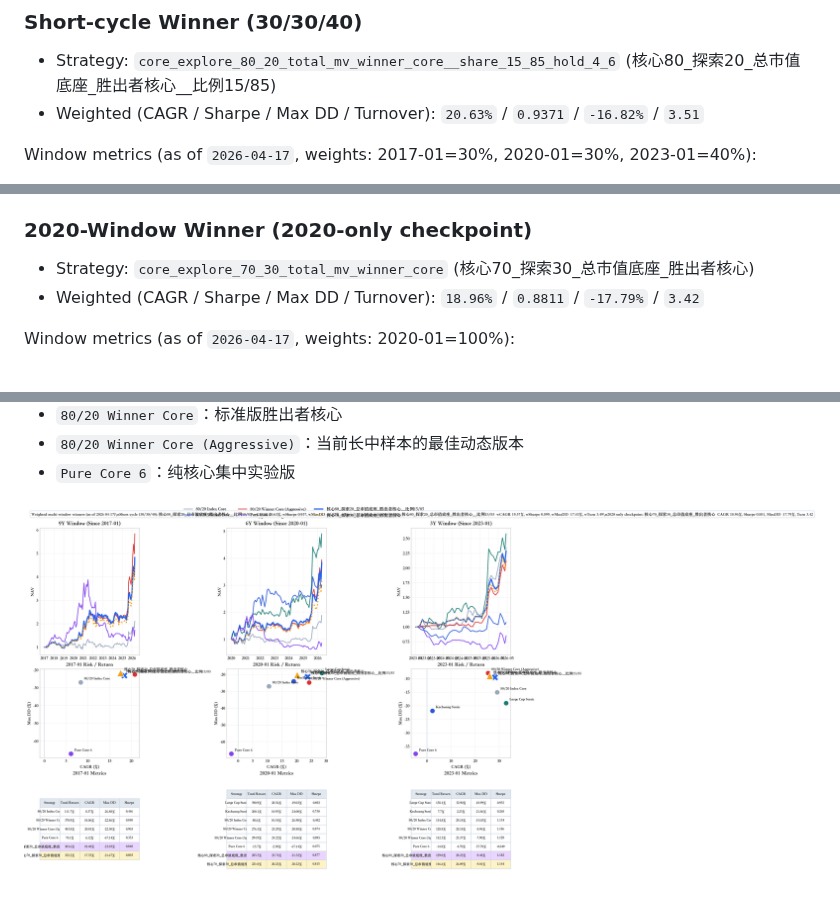
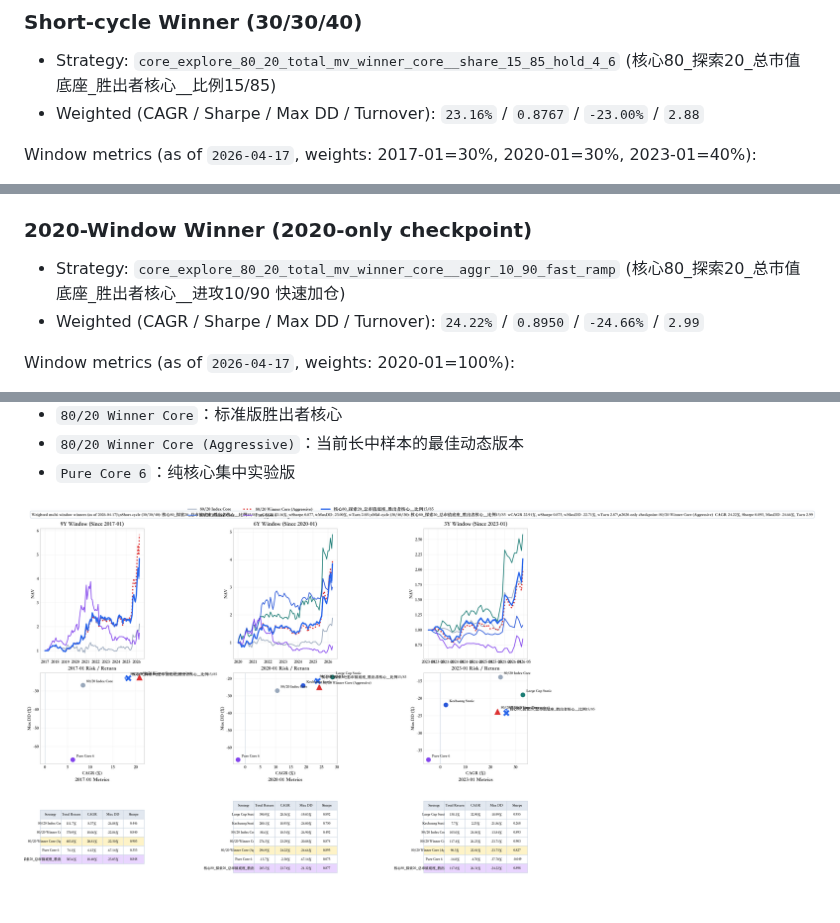
Before and after one commit to willyufan/aiinvestor, a Markdown page: README.md, 3 parts joined by grey strips. GitHub-like rendering; pictures changed too: docs/strategy_comparison.png.

Commit message:
Update tracked winners and enable selective variants

```diff
--- a/README.md
+++ b/README.md
@@ -31,7 +31,7 @@ This repo tracks *three winners in parallel* using weighted multi-window scoring
 ### Short-cycle Winner (30/30/40)
 
 - Strategy: `core_explore_80_20_total_mv_winner_core__share_15_85_hold_4_6` (核心80_探索20_总市值底座_胜出者核心__比例15/85)
-- Weighted (CAGR / Sharpe / Max DD / Turnover): `20.63%` / `0.9371` / `-16.82%` / `3.51`
+- Weighted (CAGR / Sharpe / Max DD / Turnover): `23.16%` / `0.8767` / `-23.00%` / `2.88`
 
 Window metrics (as of `2026-04-17`, weights: 2017-01=30%, 2020-01=30%, 2023-01=40%):
 
@@ -52,8 +52,8 @@ Window metrics (as of `2026-04-17`, weights: 2017-01=30%, 2020-01=40%, 2023-01=3
 
 ### 2020-Window Winner (2020-only checkpoint)
 
-- Strategy: `core_explore_70_30_total_mv_winner_core` (核心70_探索30_总市值底座_胜出者核心)
-- Weighted (CAGR / Sharpe / Max DD / Turnover): `18.96%` / `0.8811` / `-17.79%` / `3.42`
+- Strategy: `core_explore_80_20_total_mv_winner_core__aggr_10_90_fast_ramp` (核心80_探索20_总市值底座_胜出者核心__进攻10/90 快速加仓)
+- Weighted (CAGR / Sharpe / Max DD / Turnover): `24.22%` / `0.8950` / `-24.66%` / `2.99`
 
 Window metrics (as of `2026-04-17`, weights: 2020-01=100%):
 
```
Also changed, not shown: other parts of README.md (+10 -10 lines), 1 other file.
